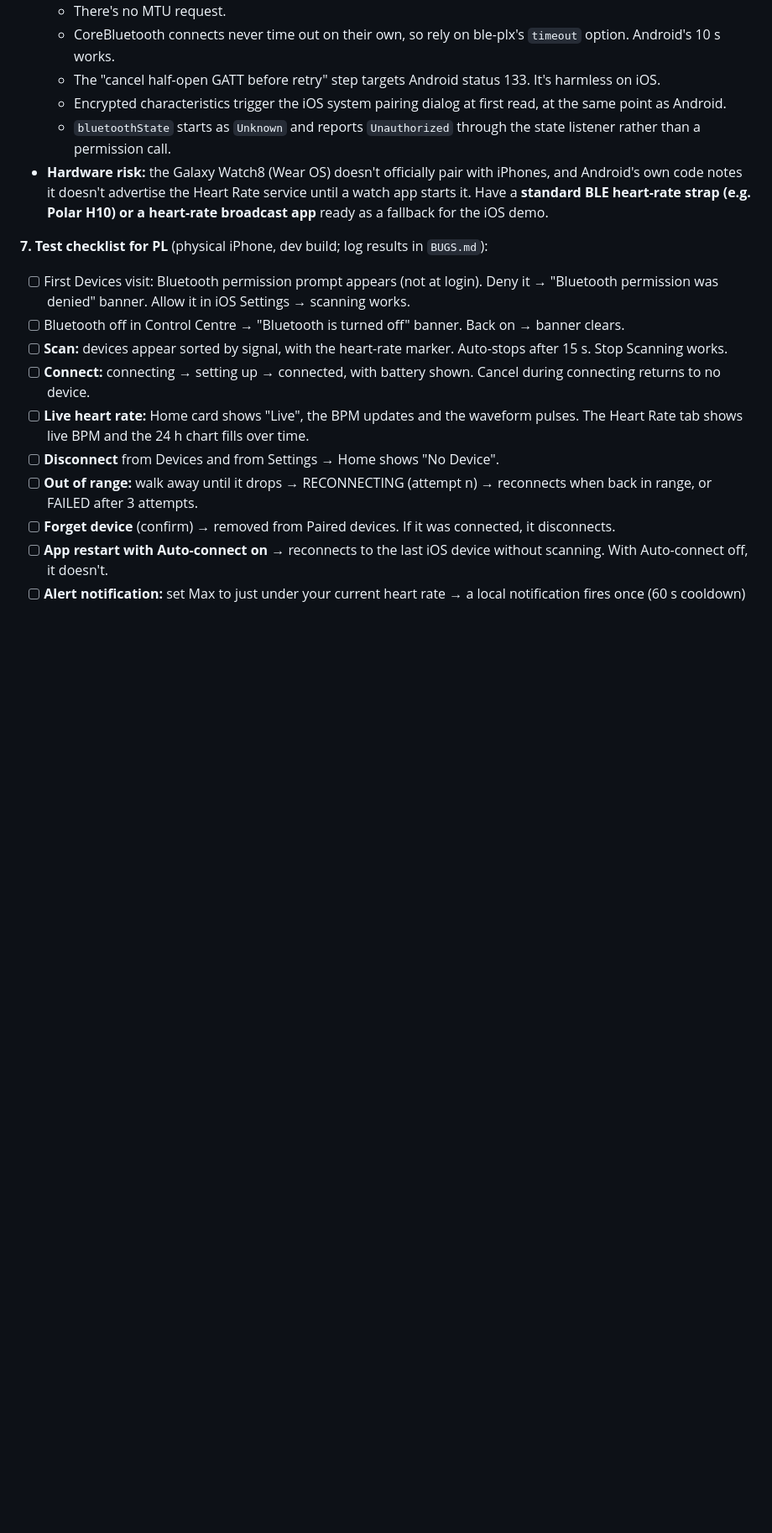
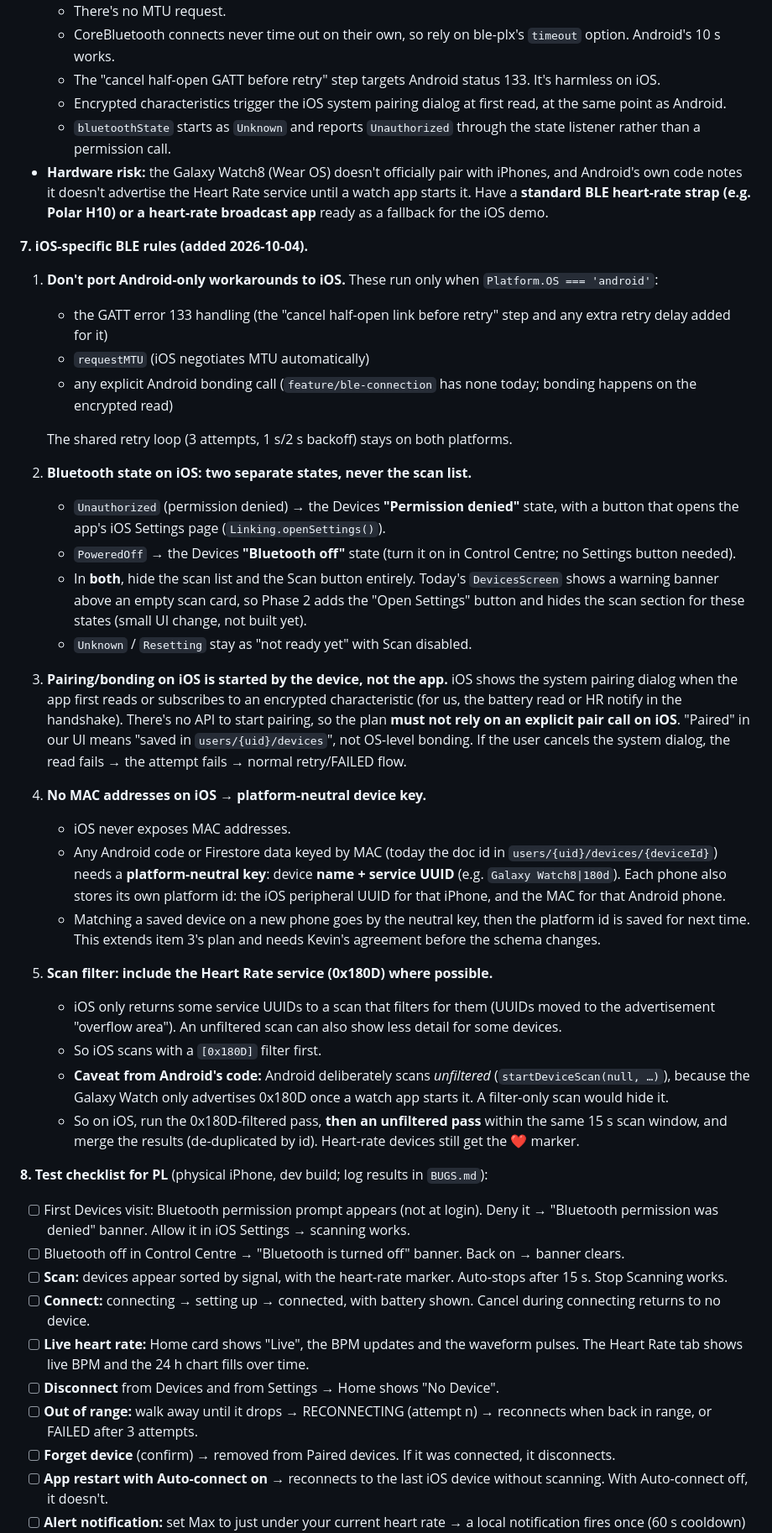
Before and after one commit to KevinCGIA/DSS-wearable-App, a Markdown page: CLAUDE.md, the part around the change. Shown at 84% size. Rendered like a GitHub page; blank space fills up the shorter version.

Commit message:
Add iOS BLE details
Co-Authored-By: Claude Opus 5.5 <noreply@anthropic.com>

```diff
--- a/CLAUDE.md
+++ b/CLAUDE.md
@@ -332,7 +332,30 @@ Always: never touch or commit `google-services.json` / `GoogleService-Info.plist
   - `bluetoothState` starts as `Unknown` and reports `Unauthorized` through the state listener rather than a permission call.
 - **Hardware risk:** the Galaxy Watch8 (Wear OS) doesn't officially pair with iPhones, and Android's own code notes it doesn't advertise the Heart Rate service until a watch app starts it. Have a **standard BLE heart-rate strap (e.g. Polar H10) or a heart-rate broadcast app** ready as a fallback for the iOS demo.
 
-**7. Test checklist for PL** (physical iPhone, dev build; log results in `BUGS.md`):
+**7. iOS-specific BLE rules (added 2026-10-04).**
+1. **Don't port Android-only workarounds to iOS.** These run only when `Platform.OS === 'android'`:
+   - the GATT error 133 handling (the "cancel half-open link before retry" step and any extra retry delay added for it)
+   - `requestMTU` (iOS negotiates MTU automatically)
+   - any explicit Android bonding call (`feature/ble-connection` has none today; bonding happens on the encrypted read)
+
+   The shared retry loop (3 attempts, 1 s/2 s backoff) stays on both platforms.
+2. **Bluetooth state on iOS: two separate states, never the scan list.**
+   - `Unauthorized` (permission denied) → the Devices **"Permission denied"** state, with a button that opens the app's iOS Settings page (`Linking.openSettings()`).
+   - `PoweredOff` → the Devices **"Bluetooth off"** state (turn it on in Control Centre; no Settings button needed).
+   - In **both**, hide the scan list and the Scan button entirely. Today's `DevicesScreen` shows a warning banner above an empty scan card, so Phase 2 adds the "Open Settings" button and hides the scan section for these states (small UI change, not built yet).
+   - `Unknown` / `Resetting` stay as "not ready yet" with Scan disabled.
+3. **Pairing/bonding on iOS is started by the device, not the app.** iOS shows the system pairing dialog when the app first reads or subscribes to an encrypted characteristic (for us, the battery read or HR notify in the handshake). There's no API to start pairing, so the plan **must not rely on an explicit pair call on iOS**. "Paired" in our UI means "saved in `users/{uid}/devices`", not OS-level bonding. If the user cancels the system dialog, the read fails → the attempt fails → normal retry/FAILED flow.
+4. **No MAC addresses on iOS → platform-neutral device key.**
+   - iOS never exposes MAC addresses.
+   - Any Android code or Firestore data keyed by MAC (today the doc id in `users/{uid}/devices/{deviceId}`) needs a **platform-neutral key**: device **name + service UUID** (e.g. `Galaxy Watch8|180d`). Each phone also stores its own platform id: the iOS peripheral UUID for that iPhone, and the MAC for that Android phone.
+   - Matching a saved device on a new phone goes by the neutral key, then the platform id is saved for next time. This extends item 3's plan and needs Kevin's agreement before the schema changes.
+5. **Scan filter: include the Heart Rate service (0x180D) where possible.**
+   - iOS only returns some service UUIDs to a scan that filters for them (UUIDs moved to the advertisement "overflow area"). An unfiltered scan can also show less detail for some devices.
+   - So iOS scans with a `[0x180D]` filter first.
+   - **Caveat from Android's code:** Android deliberately scans *unfiltered* (`startDeviceScan(null, …)`), because the Galaxy Watch only advertises 0x180D once a watch app starts it. A filter-only scan would hide it.
+   - So on iOS, run the 0x180D-filtered pass, **then an unfiltered pass** within the same 15 s scan window, and merge the results (de-duplicated by id). Heart-rate devices still get the ❤ marker.
+
+**8. Test checklist for PL** (physical iPhone, dev build; log results in `BUGS.md`):
 - [ ] First Devices visit: Bluetooth permission prompt appears (not at login). Deny it → "Bluetooth permission was denied" banner. Allow it in iOS Settings → scanning works.
 - [ ] Bluetooth off in Control Centre → "Bluetooth is turned off" banner. Back on → banner clears.
 - [ ] **Scan:** devices appear sorted by signal, with the heart-rate marker. Auto-stops after 15 s. Stop Scanning works.
```
